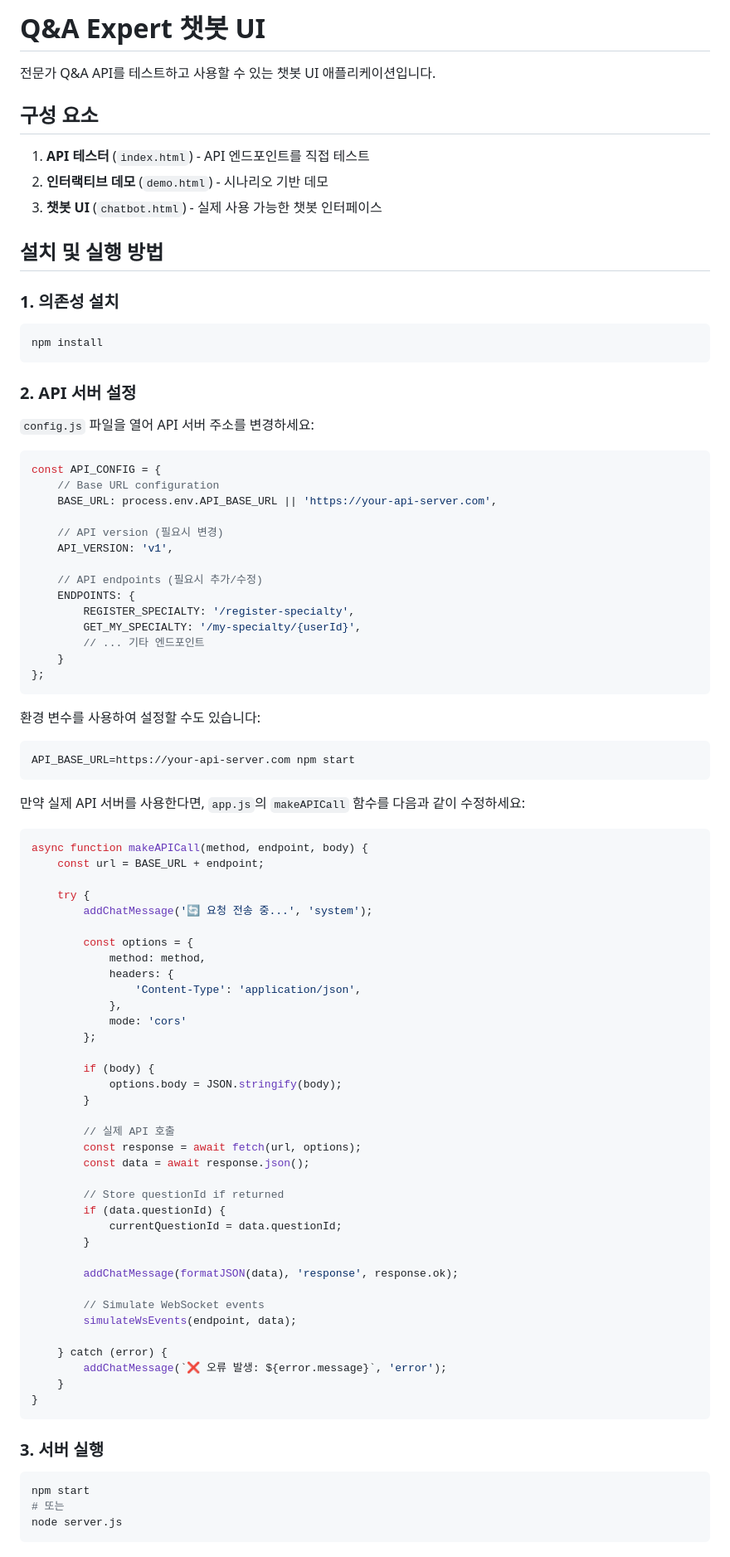
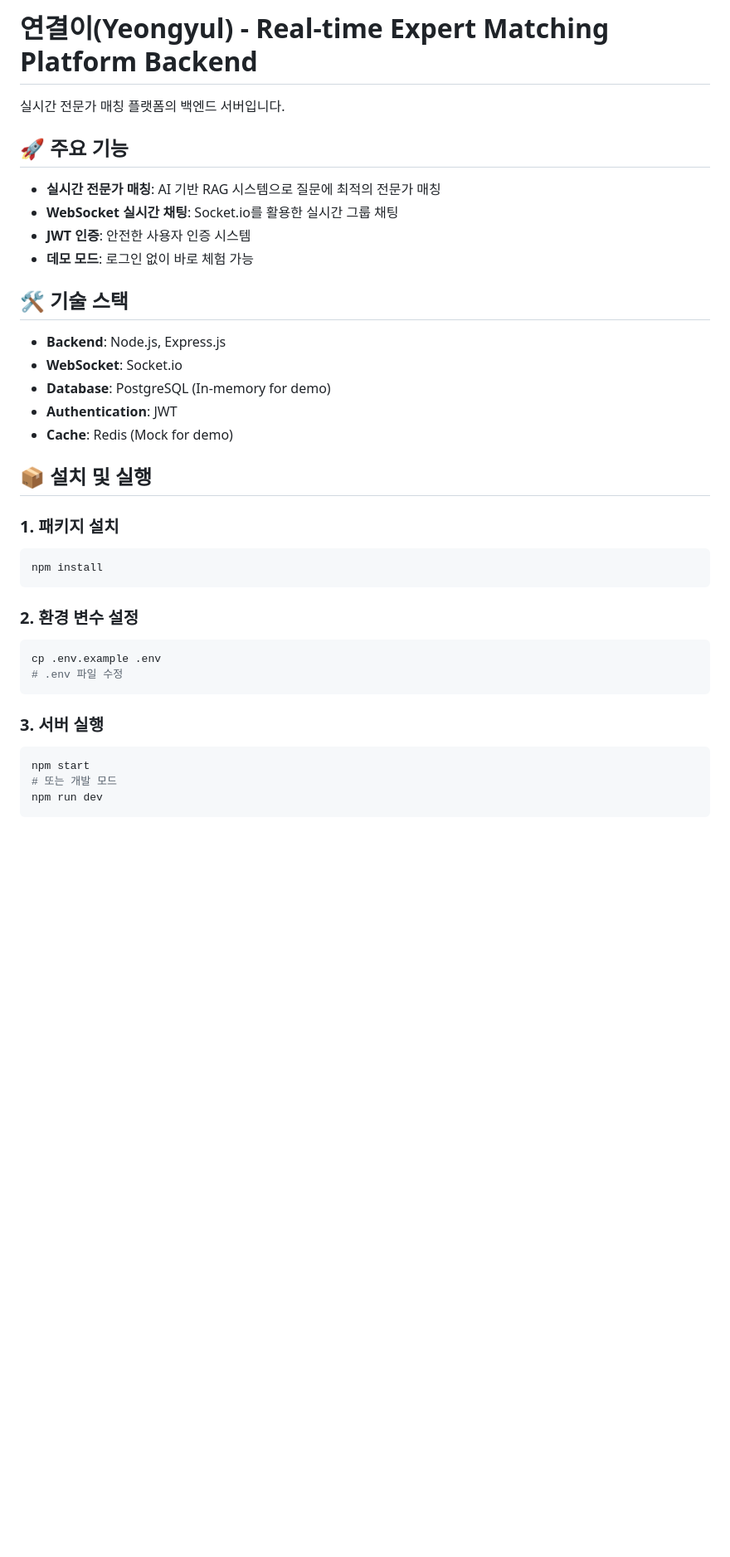
Before and after one commit to kiyaaa/3rd_day_backend, a Markdown page: README.md, the part around one of its changes. Shown at 83% size. Rendered like a GitHub page; blank space fills up the shorter version.

````diff
--- a/README.md
+++ b/README.md
@@ -1,90 +1,39 @@
-# Q&A Expert 챗봇 UI
+# 연결이(Yeongyul) - Real-time Expert Matching Platform Backend
 
-전문가 Q&A API를 테스트하고 사용할 수 있는 챗봇 UI 애플리케이션입니다.
+실시간 전문가 매칭 플랫폼의 백엔드 서버입니다.
 
-## 구성 요소
+## 🚀 주요 기능
 
-1. **API 테스터** (`index.html`) - API 엔드포인트를 직접 테스트
-2. **인터랙티브 데모** (`demo.html`) - 시나리오 기반 데모
-3. **챗봇 UI** (`chatbot.html`) - 실제 사용 가능한 챗봇 인터페이스
+- **실시간 전문가 매칭**: AI 기반 RAG 시스템으로 질문에 최적의 전문가 매칭
+- **WebSocket 실시간 채팅**: Socket.io를 활용한 실시간 그룹 채팅
+- **JWT 인증**: 안전한 사용자 인증 시스템
+- **데모 모드**: 로그인 없이 바로 체험 가능
 
-## 설치 및 실행 방법
+## 🛠️ 기술 스택
 
-### 1. 의존성 설치
+- **Backend**: Node.js, Express.js
+- **WebSocket**: Socket.io
+- **Database**: PostgreSQL (In-memory for demo)
+- **Authentication**: JWT
+- **Cache**: Redis (Mock for demo)
+
+## 📦 설치 및 실행
+
+### 1. 패키지 설치
 ```bash
 npm install
 ```
 
-### 2. API 서버 설정
-`config.js` 파일을 열어 API 서버 주소를 변경하세요:
-
-```javascript
-const API_CONFIG = {
-    // Base URL configuration
-    BASE_URL: process.env.API_BASE_URL || 'https://your-api-server.com',
-
-    // API version (필요시 변경)
-    API_VERSION: 'v1',
-
-    // API endpoints (필요시 추가/수정)
-    ENDPOINTS: {
-        REGISTER_SPECIALTY: '/register-specialty',
-        GET_MY_SPECIALTY: '/my-specialty/{userId}',
-        // ... 기타 엔드포인트
-    }
-};
-```
-
-환경 변수를 사용하여 설정할 수도 있습니다:
+### 2. 환경 변수 설정
 ```bash
-API_BASE_URL=https://your-api-server.com npm start
-```
-
-만약 실제 API 서버를 사용한다면, `app.js`의 `makeAPICall` 함수를 다음과 같이 수정하세요:
-
-```javascript
-async function makeAPICall(method, endpoint, body) {
-    const url = BASE_URL + endpoint;
-
-    try {
-        addChatMessage('🔄 요청 전송 중...', 'system');
-
-        const options = {
-            method: method,
-            headers: {
-                'Content-Type': 'application/json',
-            },
-            mode: 'cors'
-        };
-
-        if (body) {
-            options.body = JSON.stringify(body);
-        }
-
-        // 실제 API 호출
-        const response = await fetch(url, options);
-        const data = await response.json();
-
-        // Store questionId if returned
-        if (data.questionId) {
-            currentQuestionId = data.questionId;
-        }
-
-        addChatMessage(formatJSON(data), 'response', response.ok);
-
-        // Simulate WebSocket events
-        simulateWsEvents(endpoint, data);
-
-    } catch (error) {
-        addChatMessage(`❌ 오류 발생: ${error.message}`, 'error');
-    }
-}
+cp .env.example .env
+# .env 파일 수정
 ```
 
 ### 3. 서버 실행
 ```bash
 npm start
-# 또는
-node server.js
+# 또는 개발 모드
+npm run dev
 ```
 
````
Also changed, not shown: other parts of README.md (+70 -71 lines).
